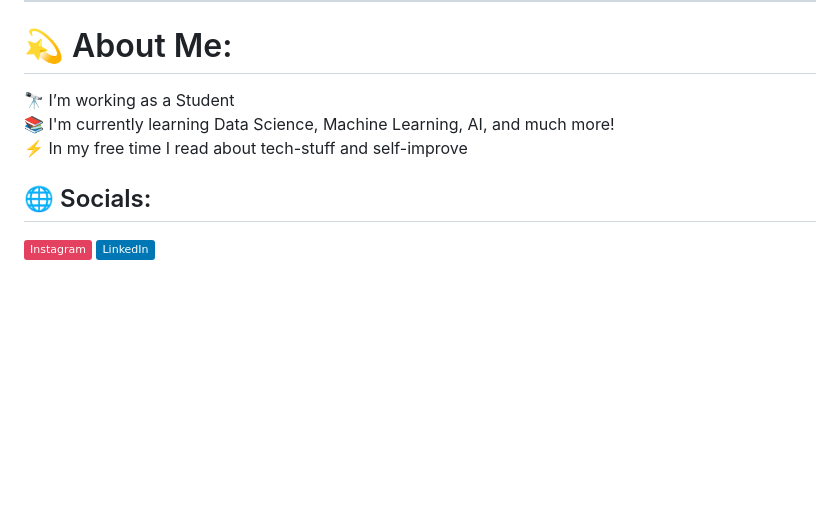
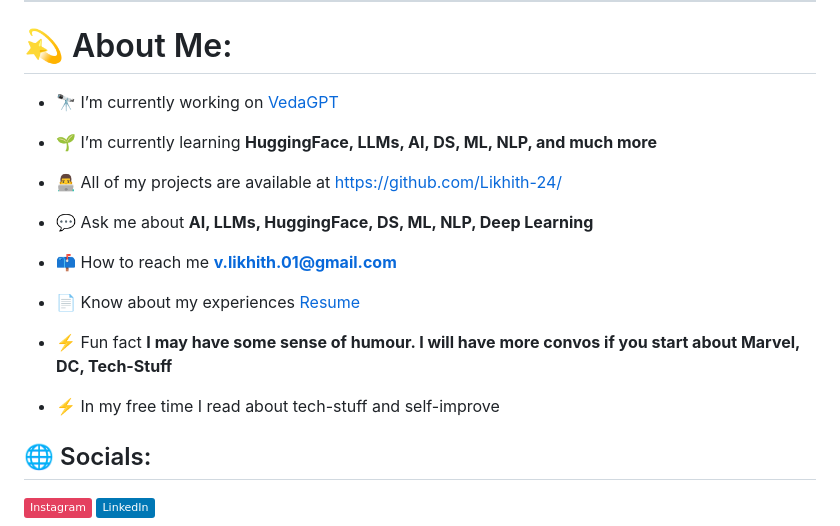
Before and after one commit to Likhith-24/Hack-The-Verse-Future-Friend, a Markdown page: README.md, the part around the change. Rendered like a GitHub page; badges without logos; blank space fills up the shorter version.

Commit message:
Welcome to my Hackathon Project

```diff
--- a/README.md
+++ b/README.md
@@ -46,7 +46,21 @@ Unlock the doors to your future with Future Friend, the AI chatbot redefining ca
 ---
 
 # 💫 About Me:
-🔭 I’m working as a Student<br>📚 I'm currently learning Data Science, Machine Learning, AI, and much more!<br>⚡ In my free time I read about tech-stuff and self-improve
+- 🔭 I’m currently working on [VedaGPT](https://github.com/Likhith-24/VedaGPT)
+
+- 🌱 I’m currently learning **HuggingFace, LLMs, AI, DS, ML, NLP, and much more**
+
+- 👨‍💻 All of my projects are available at [https://github.com/Likhith-24/](https://github.com/Likhith-24/)
+
+- 💬 Ask me about **AI, LLMs, HuggingFace, DS, ML, NLP, Deep Learning**
+
+- 📫 How to reach me **v.likhith.01@gmail.com**
+
+- 📄 Know about my experiences [Resume](https://drive.google.com/file/d/1DiQ2ocpqxEab2rEXiaODP2Osyjn5dp0V/view?usp=sharing)
+
+- ⚡ Fun fact **I may have some sense of humour. I will have more convos if you start about Marvel, DC, Tech-Stuff**
+
+- ⚡ In my free time I read about tech-stuff and self-improve
 
 
 ## 🌐 Socials:
```
